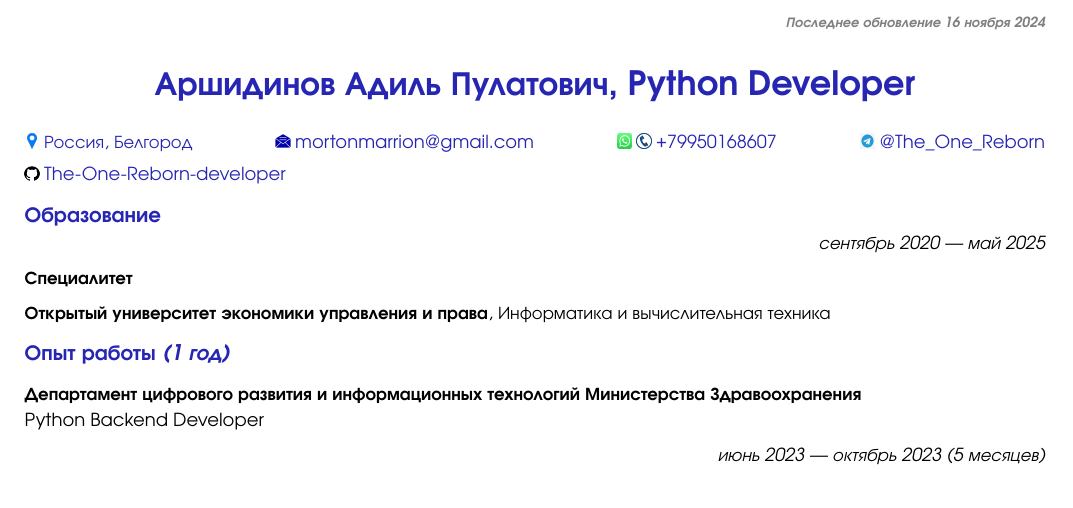
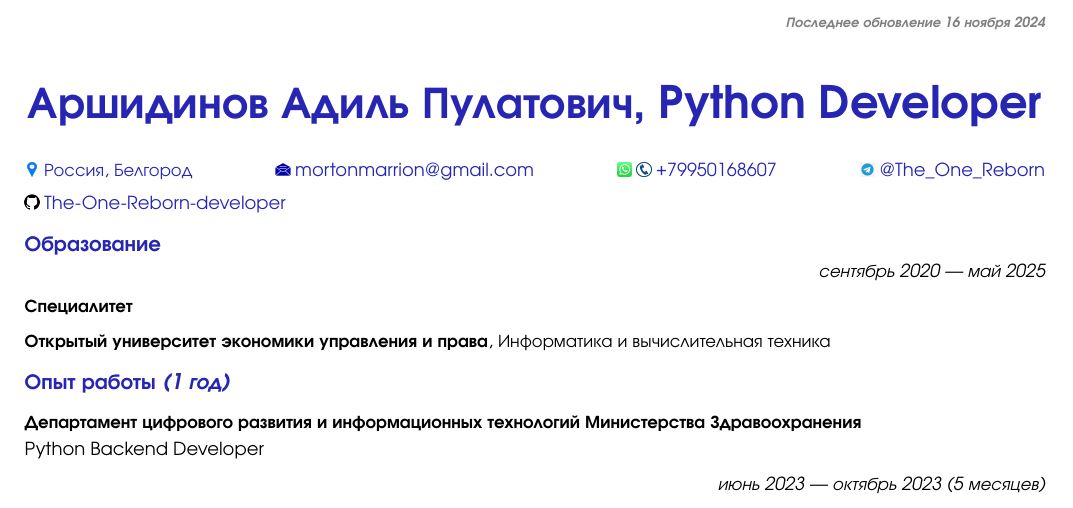
Before and after one commit to The-One-Reborn-developer/curriculum-vitae, a Typst document (source/russian_python_developer/cv.typ): part of page 1 of 2, cut so that both start at the same text. Compiled offline with Typst 0.15.

Commit message:
fix: increase font size

```diff
--- a/source/russian_python_developer/cv.typ
+++ b/source/russian_python_developer/cv.typ
@@ -83,7 +83,7 @@
 // Name
 #text(
   fill: rgb(15%, 15%, 70%),
-  size: 12pt
+  size: 16pt
 )[
   #align(center)[
     = Аршидинов Адиль Пулатович, Python Developer
```
Also changed, not shown: pdf/АршидиновАП_PythonDeveloper.pdf.
